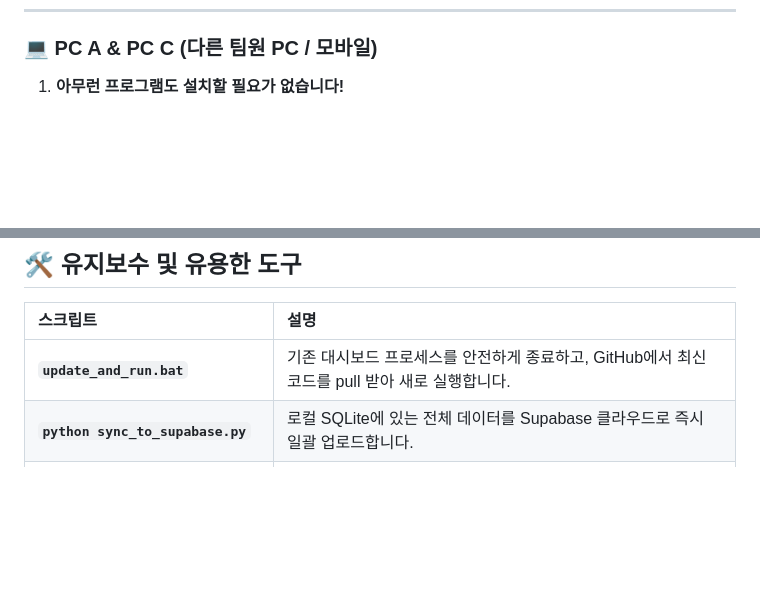
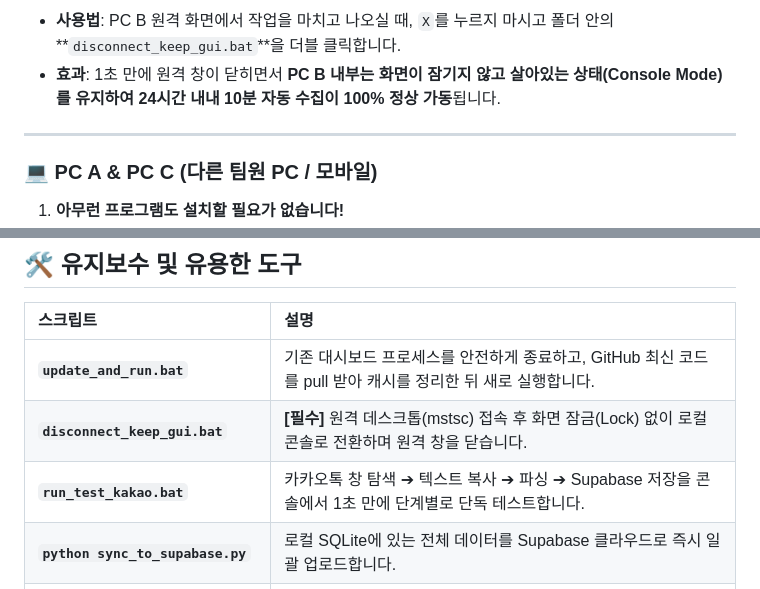
Before and after one commit to newprim82/PublicRepo, a Markdown page: README.md, 2 parts joined by grey strips. GitHub-like rendering; blank space fills up the shorter version.

Commit message:
docs: add RDP screen-lock prevention (disconnect_keep_gui.bat) guide to README.md

```diff
--- a/README.md
+++ b/README.md
@@ -181,3 +197,8 @@ work-time-dashboard/
+- **사용법**: PC B 원격 화면에서 작업을 마치고 나오실 때, `X`를 누르지 마시고 폴더 안의 **`disconnect_keep_gui.bat`**을 더블 클릭합니다.
+- **효과**: 1초 만에 원격 창이 닫히면서 **PC B 내부는 화면이 잠기지 않고 살아있는 상태(Console Mode)를 유지하여 24시간 내내 10분 자동 수집이 100% 정상 가동**됩니다.
+
+---
+
 ### 💻 PC A & PC C (다른 팀원 PC / 모바일)
 
 1. **아무런 프로그램도 설치할 필요가 없습니다!**
@@ -194,7 +215,9 @@ work-time-dashboard/
 
 | 스크립트 | 설명 |
 | :--- | :--- |
-| **`update_and_run.bat`** | 기존 대시보드 프로세스를 안전하게 종료하고, GitHub에서 최신 코드를 pull 받아 새로 실행합니다. |
+| **`update_and_run.bat`** | 기존 대시보드 프로세스를 안전하게 종료하고, GitHub 최신 코드를 pull 받아 캐시를 정리한 뒤 새로 실행합니다. |
+| **`disconnect_keep_gui.bat`** | **[필수]** 원격 데스크톱(mstsc) 접속 후 화면 잠금(Lock) 없이 로컬 콘솔로 전환하며 원격 창을 닫습니다. |
+| **`run_test_kakao.bat`** | 카카오톡 창 탐색 ➔ 텍스트 복사 ➔ 파싱 ➔ Supabase 저장을 콘솔에서 1초 만에 단계별로 단독 테스트합니다. |
 | **`python sync_to_supabase.py`** | 로컬 SQLite에 있는 전체 데이터를 Supabase 클라우드로 즉시 일괄 업로드합니다. |
 | **`python verify_live_supabase.py`** | Supabase 클라우드와의 실시간 쓰기/읽기 양방향 연결 상태를 전수 검증합니다. |
 
```
Also changed, not shown: other parts of README.md (+16 -0 lines).
